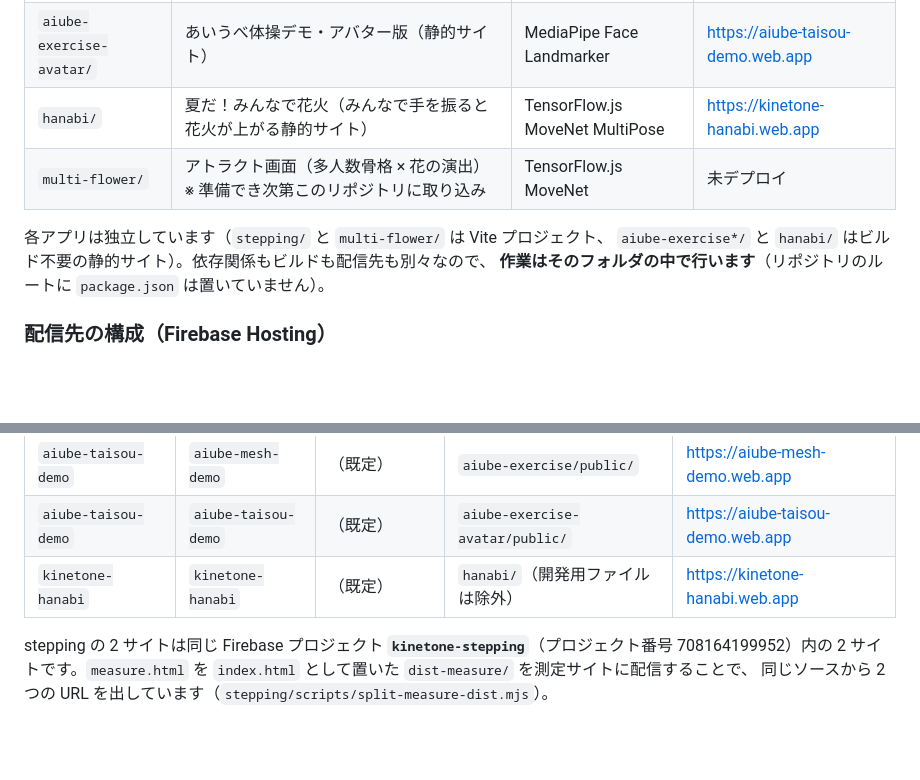
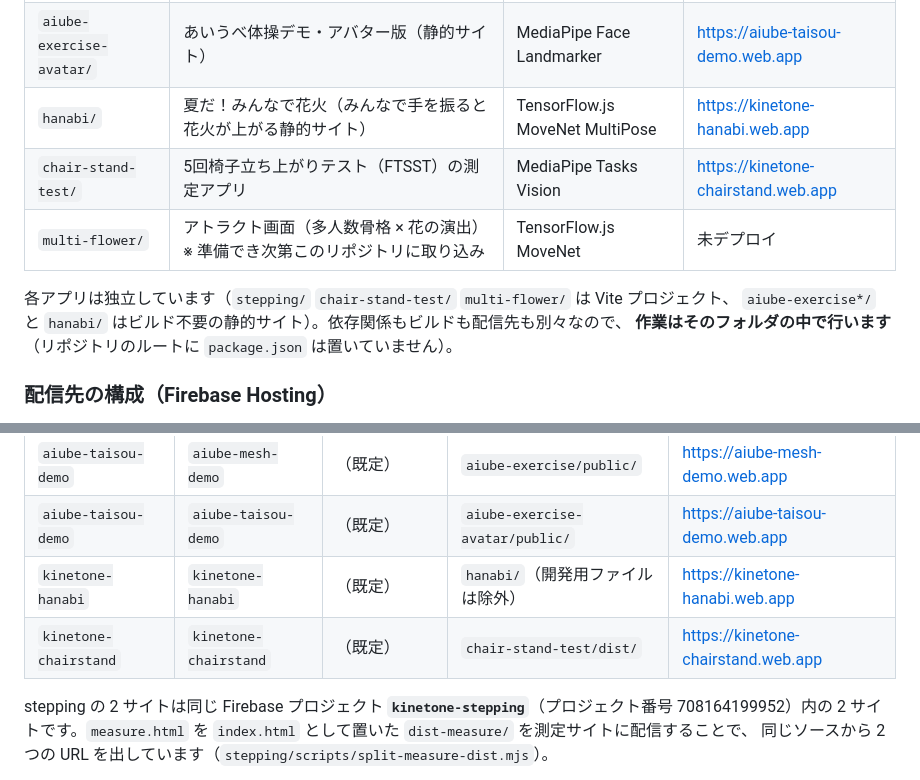
Before and after one commit to researchcoordinate/kinetone, a Markdown page: README.md, 2 parts joined by grey strips. Rendered like a GitHub page; blank space fills up the shorter version.

Commit message:
5回椅子立ち上がりテスト: Vite + React + Firebase Hosting の雛形
kinetone/stepping と同じ流儀（React 19 / Vite / tsconfig 3分割 /
predeploy でモデル取得→ビルド）で chair-stand-test を起こした。
ダミー画面を kinetone-chairstand.web.app に配信して疎通を確認済み。

モデルと WASM は CDN を参照せず自ホストする（施設の回線対策）。
ファイル自体は追跡せず npm run setup:mediapipe で取得する。

Co-Authored-By: Claude Opus 5 (1M context) <noreply@anthropic.com>
Claude-Session: https://claude.ai/code/session_01KxH7RoMtVtgACVFsGXm1Uk

```diff
--- a/README.md
+++ b/README.md
@@ -14,9 +14,10 @@
 | `aiube-exercise/` | あいうべ体操デモ・フェイスメッシュ版（静的サイト） | MediaPipe Face Landmarker | https://aiube-mesh-demo.web.app |
 | `aiube-exercise-avatar/` | あいうべ体操デモ・アバター版（静的サイト） | MediaPipe Face Landmarker | https://aiube-taisou-demo.web.app |
 | `hanabi/` | 夏だ！みんなで花火（みんなで手を振ると花火が上がる静的サイト） | TensorFlow.js MoveNet MultiPose | https://kinetone-hanabi.web.app |
+| `chair-stand-test/` | 5回椅子立ち上がりテスト（FTSST）の測定アプリ | MediaPipe Tasks Vision | https://kinetone-chairstand.web.app |
 | `multi-flower/` | アトラクト画面（多人数骨格 × 花の演出）※ 準備でき次第このリポジトリに取り込み | TensorFlow.js MoveNet | 未デプロイ |
 
-各アプリは独立しています（`stepping/` と `multi-flower/` は Vite プロジェクト、
+各アプリは独立しています（`stepping/` `chair-stand-test/` `multi-flower/` は Vite プロジェクト、
 `aiube-exercise*/` と `hanabi/` はビルド不要の静的サイト）。依存関係もビルドも配信先も別々なので、
 **作業はそのフォルダの中で行います**（リポジトリのルートに `package.json` は置いていません）。
 
@@ -29,6 +30,7 @@
 | `aiube-taisou-demo` | `aiube-mesh-demo` | （既定） | `aiube-exercise/public/` | https://aiube-mesh-demo.web.app |
 | `aiube-taisou-demo` | `aiube-taisou-demo` | （既定） | `aiube-exercise-avatar/public/` | https://aiube-taisou-demo.web.app |
 | `kinetone-hanabi` | `kinetone-hanabi` | （既定） | `hanabi/`（開発用ファイルは除外） | https://kinetone-hanabi.web.app |
+| `kinetone-chairstand` | `kinetone-chairstand` | （既定） | `chair-stand-test/dist/` | https://kinetone-chairstand.web.app |
 
 stepping の 2 サイトは同じ Firebase プロジェクト **`kinetone-stepping`**（プロジェクト番号 708164199952）内の
 2 サイトです。`measure.html` を `index.html` として置いた `dist-measure/` を測定サイトに配信することで、
```
